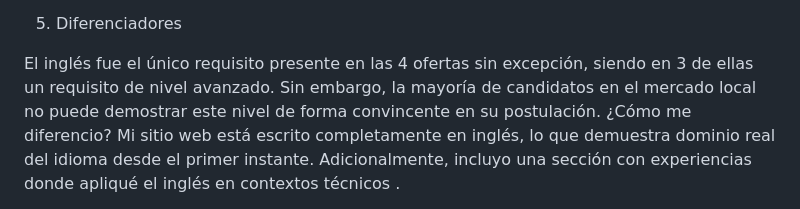
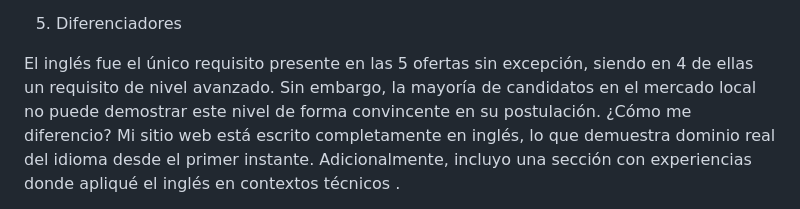
Before and after one commit to Anddy-Prendas-Matarrita/Actividad_1-Anddy-Prendas-Progra4, a Markdown page: README.md, the part around the change. Drawn GitHub-style.

```diff
--- a/README.md
+++ b/README.md
@@ -105,7 +105,7 @@ El perfil de Desarrollador Backend Junior con orientación a trabajo remoto fue
 
 5. Diferenciadores
 
-El inglés fue el único requisito presente en las 4 ofertas sin excepción, siendo en 3 de ellas un requisito de nivel avanzado. Sin embargo, la mayoría de candidatos en el mercado local no puede demostrar este nivel de forma convincente en su postulación.
+El inglés fue el único requisito presente en las 5 ofertas sin excepción, siendo en 4 de ellas un requisito de nivel avanzado. Sin embargo, la mayoría de candidatos en el mercado local no puede demostrar este nivel de forma convincente en su postulación.
 ¿Cómo me diferencio?
 Mi sitio web está escrito completamente en inglés, lo que demuestra dominio real del idioma desde el primer instante. Adicionalmente, incluyo una sección con experiencias donde apliqué el inglés en contextos técnicos .
 
```
